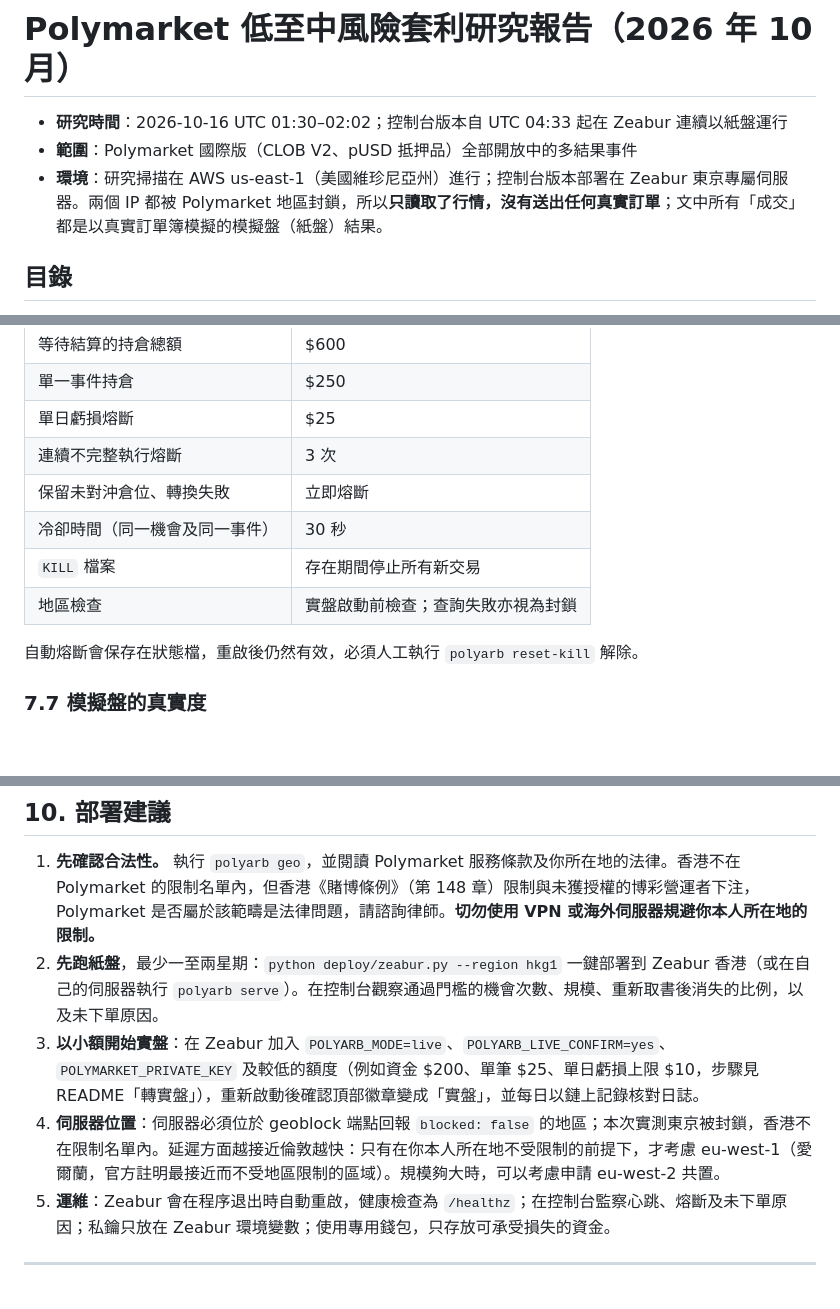
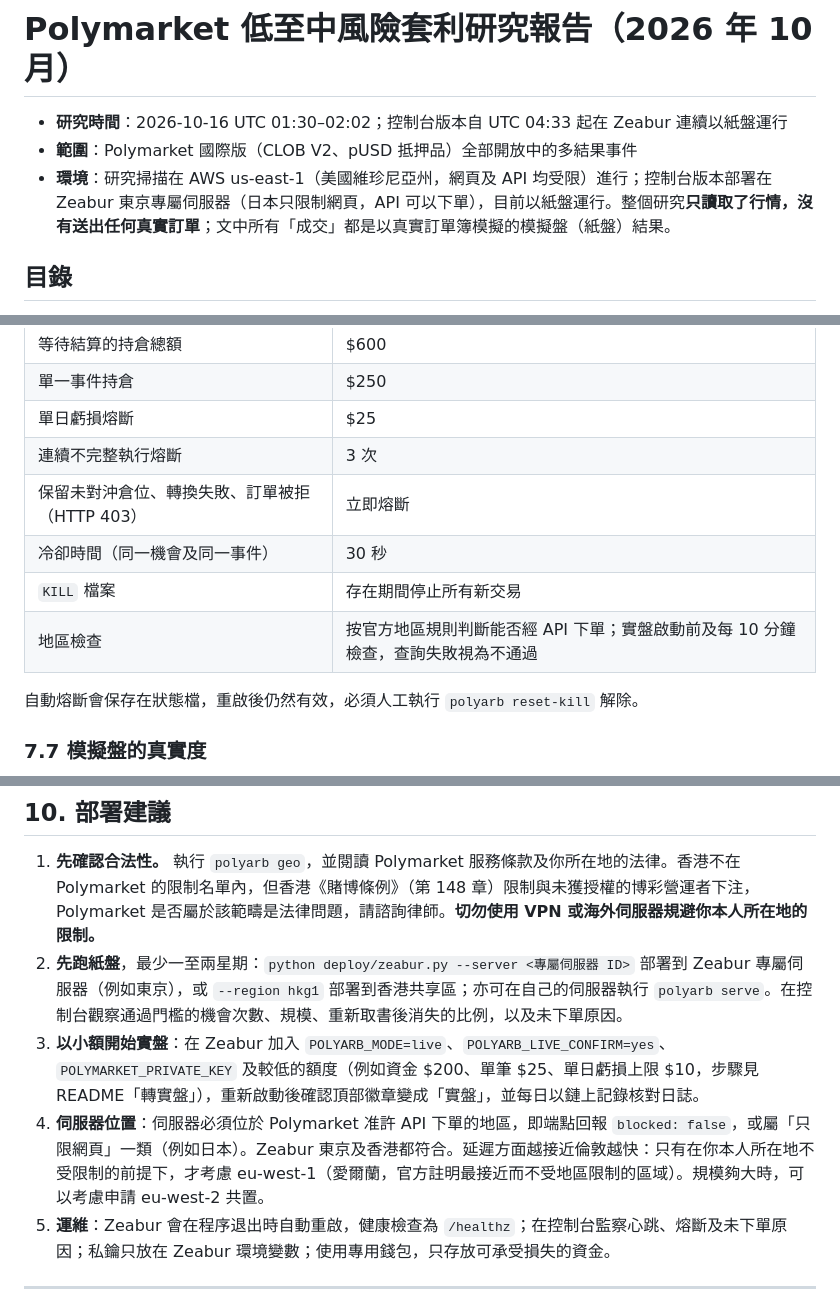
Before and after one commit to kitma775-sys/kitma775-sys.-github.io, a Markdown page: polymarket-arb-bot/RESEARCH_REPORT_ZH.md, 3 parts joined by grey strips. GitHub-like rendering; blank space fills up the shorter version.

```diff
--- a/polymarket-arb-bot/RESEARCH_REPORT_ZH.md
+++ b/polymarket-arb-bot/RESEARCH_REPORT_ZH.md
@@ -2,7 +2,7 @@
 
 - **研究時間**：2026-10-16 UTC 01:30–02:02；控制台版本自 UTC 04:33 起在 Zeabur 連續以紙盤運行
 - **範圍**：Polymarket 國際版（CLOB V2、pUSD 抵押品）全部開放中的多結果事件
-- **環境**：研究掃描在 AWS us-east-1（美國維珍尼亞州）進行；控制台版本部署在 Zeabur 東京專屬伺服器。兩個 IP 都被 Polymarket 地區封鎖，所以**只讀取了行情，沒有送出任何真實訂單**；文中所有「成交」都是以真實訂單簿模擬的模擬盤（紙盤）結果。
+- **環境**：研究掃描在 AWS us-east-1（美國維珍尼亞州，網頁及 API 均受限）進行；控制台版本部署在 Zeabur 東京專屬伺服器（日本只限制網頁，API 可以下單），目前以紙盤運行。整個研究**只讀取了行情，沒有送出任何真實訂單**；文中所有「成交」都是以真實訂單簿模擬的模擬盤（紙盤）結果。
 
 ## 目錄
 
@@ -271,10 +271,10 @@ RiskManager.check ──► Executor：REST 重新取書 → 重新定量 →
 | 單一事件持倉 | $250 |
 | 單日虧損熔斷 | $25 |
 | 連續不完整執行熔斷 | 3 次 |
-| 保留未對沖倉位、轉換失敗 | 立即熔斷 |
+| 保留未對沖倉位、轉換失敗、訂單被拒（HTTP 403） | 立即熔斷 |
 | 冷卻時間（同一機會及同一事件） | 30 秒 |
 | `KILL` 檔案 | 存在期間停止所有新交易 |
-| 地區檢查 | 實盤啟動前檢查；查詢失敗亦視為封鎖 |
+| 地區檢查 | 按官方地區規則判斷能否經 API 下單；實盤啟動前及每 10 分鐘檢查，查詢失敗視為不通過 |
 
 自動熔斷會保存在狀態檔，重啟後仍然有效，必須人工執行 `polyarb reset-kill` 解除。
 
@@ -389,9 +389,9 @@ RiskManager.check ──► Executor：REST 重新取書 → 重新定量 →
 ## 10. 部署建議
 
 1. **先確認合法性。** 執行 `polyarb geo`，並閱讀 Polymarket 服務條款及你所在地的法律。香港不在 Polymarket 的限制名單內，但香港《賭博條例》（第 148 章）限制與未獲授權的博彩營運者下注，Polymarket 是否屬於該範疇是法律問題，請諮詢律師。**切勿使用 VPN 或海外伺服器規避你本人所在地的限制。**
-2. **先跑紙盤**，最少一至兩星期：`python deploy/zeabur.py --region hkg1` 一鍵部署到 Zeabur 香港（或在自己的伺服器執行 `polyarb serve`）。在控制台觀察通過門檻的機會次數、規模、重新取書後消失的比例，以及未下單原因。
+2. **先跑紙盤**，最少一至兩星期：`python deploy/zeabur.py --server <專屬伺服器 ID>` 部署到 Zeabur 專屬伺服器（例如東京），或 `--region hkg1` 部署到香港共享區；亦可在自己的伺服器執行 `polyarb serve`。在控制台觀察通過門檻的機會次數、規模、重新取書後消失的比例，以及未下單原因。
 3. **以小額開始實盤**：在 Zeabur 加入 `POLYARB_MODE=live`、`POLYARB_LIVE_CONFIRM=yes`、`POLYMARKET_PRIVATE_KEY` 及較低的額度（例如資金 $200、單筆 $25、單日虧損上限 $10，步驟見 README「轉實盤」），重新啟動後確認頂部徽章變成「實盤」，並每日以鏈上記錄核對日誌。
-4. **伺服器位置**：伺服器必須位於 geoblock 端點回報 `blocked: false` 的地區；本次實測東京被封鎖，香港不在限制名單內。延遲方面越接近倫敦越快：只有在你本人所在地不受限制的前提下，才考慮 eu-west-1（愛爾蘭，官方註明最接近而不受地區限制的區域）。規模夠大時，可以考慮申請 eu-west-2 共置。
+4. **伺服器位置**：伺服器必須位於 Polymarket 准許 API 下單的地區，即端點回報 `blocked: false`，或屬「只限網頁」一類（例如日本）。Zeabur 東京及香港都符合。延遲方面越接近倫敦越快：只有在你本人所在地不受限制的前提下，才考慮 eu-west-1（愛爾蘭，官方註明最接近而不受地區限制的區域）。規模夠大時，可以考慮申請 eu-west-2 共置。
 5. **運維**：Zeabur 會在程序退出時自動重啟，健康檢查為 `/healthz`；在控制台監察心跳、熔斷及未下單原因；私鑰只放在 Zeabur 環境變數；使用專用錢包，只存放可承受損失的資金。
 
 ---
```
Also changed, not shown: other parts of polymarket-arb-bot/RESEARCH_REPORT_ZH.md (+3 -3 lines), polymarket-arb-bot/README.md (+11 -11 lines).
